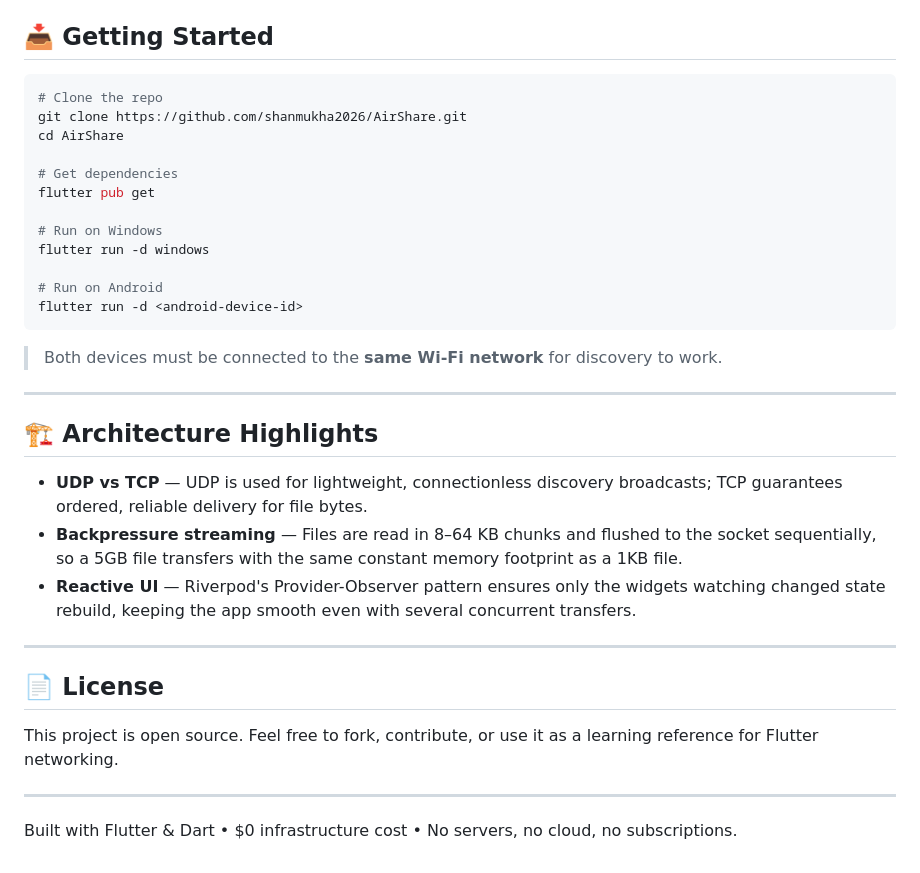
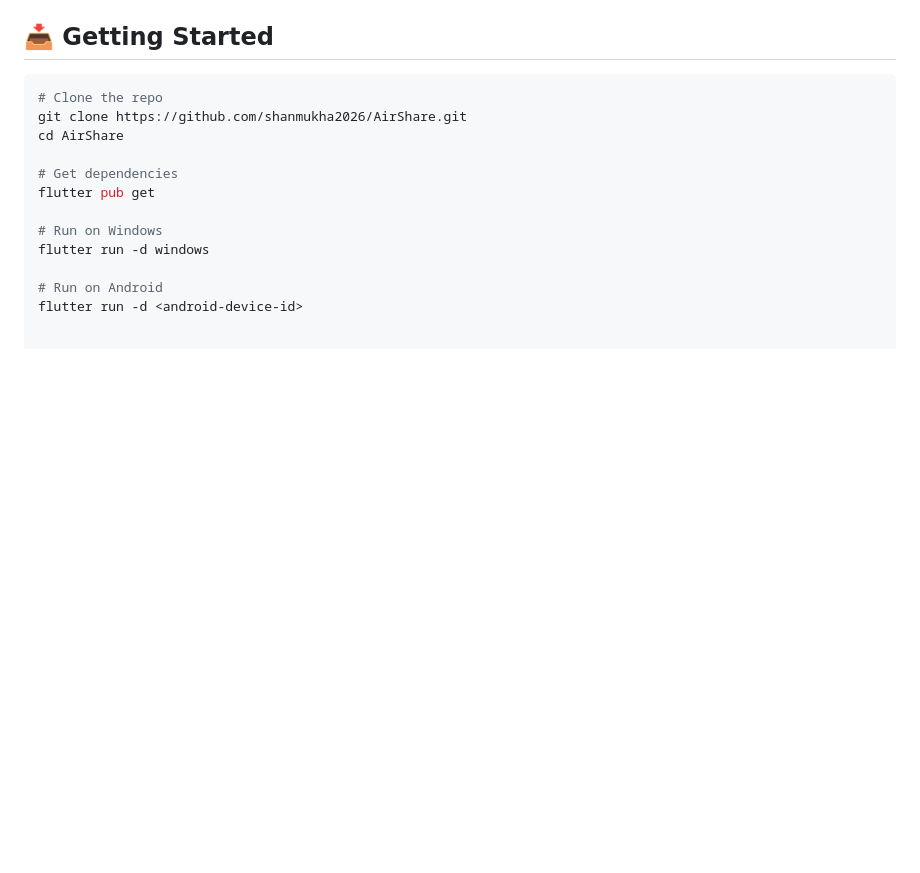
Before and after one commit to shanmukha2026/AirShare, a Markdown page: README.md, the part around one of its changes. Rendered like a GitHub page; blank space fills up the shorter version.

````diff
--- a/README.md
+++ b/README.md
@@ -109,24 +139,3 @@ flutter run -d windows
 
 # Run on Android
 flutter run -d <android-device-id>
-```
-
-> Both devices must be connected to the **same Wi-Fi network** for discovery to work.
-
----
-
-## 🏗️ Architecture Highlights
-
-- **UDP vs TCP** — UDP is used for lightweight, connectionless discovery broadcasts; TCP guarantees ordered, reliable delivery for file bytes.
-- **Backpressure streaming** — Files are read in 8–64 KB chunks and flushed to the socket sequentially, so a 5GB file transfers with the same constant memory footprint as a 1KB file.
-- **Reactive UI** — Riverpod's Provider-Observer pattern ensures only the widgets watching changed state rebuild, keeping the app smooth even with several concurrent transfers.
-
----
-
-## 📄 License
-
-This project is open source. Feel free to fork, contribute, or use it as a learning reference for Flutter networking.
-
----
-
-Built with Flutter & Dart • $0 infrastructure cost • No servers, no cloud, no subscriptions.
````
Also changed, not shown: other parts of README.md (+31 -1 lines).
